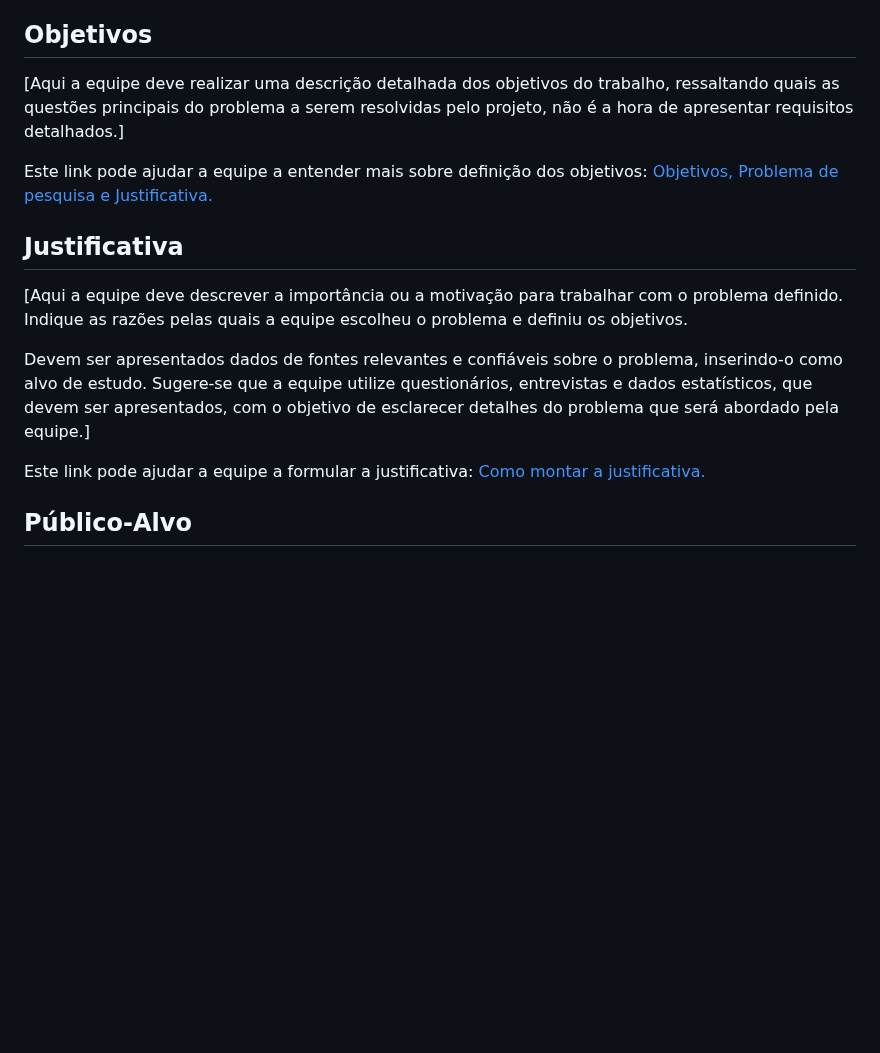
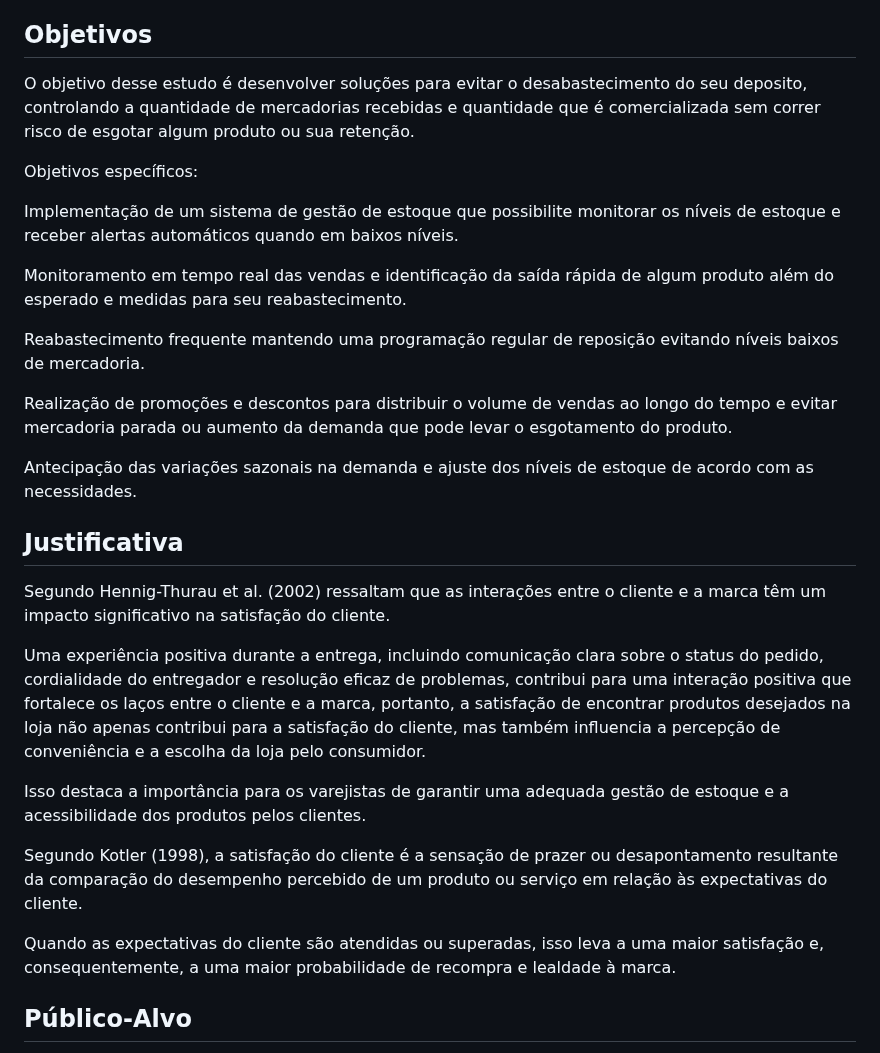
Before and after one commit to ICEI-PUC-Minas-PMV-ADS/pmv-ads-2024-1-e1-proj-web-t3-beveragesentry, a Markdown page: documentos/01-Documentação de Contexto.md, the part around the change. Drawn GitHub-style; blank space fills up the shorter version.

```diff
--- a/documentos/01-Documentação de Contexto.md
+++ b/documentos/01-Documentação de Contexto.md
@@ -19,18 +19,32 @@ Outro ponto importante são as mercadorias paradas por muito tempo em estoque, g
 
 ## Objetivos
 
-[Aqui a equipe deve realizar uma descrição detalhada dos objetivos do trabalho, ressaltando quais as questões principais do problema a serem resolvidas pelo projeto, não é a hora de apresentar requisitos detalhados.]
+O objetivo desse estudo é desenvolver soluções para evitar o desabastecimento do seu deposito, controlando a quantidade de mercadorias recebidas e quantidade que é comercializada sem correr risco de esgotar algum produto ou sua retenção.
 
-Este link pode ajudar a equipe a entender mais sobre definição dos objetivos: [Objetivos, Problema de pesquisa e Justificativa.](https://medium.com/@versioparole/objetivos-problema-de-pesquisa-e-justificativa-c98c8233b9c3)
+Objetivos específicos:
+
+Implementação de um sistema de gestão de estoque que possibilite monitorar os níveis de estoque e receber alertas automáticos quando em baixos níveis.
+
+Monitoramento em tempo real das vendas e identificação da saída rápida de algum produto além do esperado e medidas para seu reabastecimento.
+
+Reabastecimento frequente mantendo uma programação regular de reposição evitando níveis baixos de mercadoria.
+
+Realização de promoções e descontos para distribuir o volume de vendas ao longo do tempo e evitar mercadoria parada ou aumento da demanda que pode levar o esgotamento do produto.
+
+Antecipação das variações sazonais na demanda e ajuste dos níveis de estoque de acordo com as necessidades.
+
 
 ## Justificativa
 
-[Aqui a equipe deve descrever a importância ou a motivação para trabalhar com o problema definido. Indique as razões pelas quais a equipe escolheu o problema e definiu os objetivos.
+Segundo Hennig-Thurau et al. (2002) ressaltam que as interações entre o cliente e a marca têm um impacto significativo na satisfação do cliente.
 
-Devem ser apresentados dados de fontes relevantes e confiáveis sobre o problema, inserindo-o como alvo de estudo. Sugere-se que a equipe utilize questionários, entrevistas e dados estatísticos, que devem ser apresentados, com o objetivo de esclarecer detalhes do problema que será abordado pela equipe.]
+Uma experiência positiva durante a entrega, incluindo comunicação clara sobre o status do pedido, cordialidade do entregador e resolução eficaz de problemas, contribui para uma interação positiva que fortalece os laços entre o cliente e a marca, portanto, a satisfação de encontrar produtos desejados na loja não apenas contribui para a satisfação do cliente, mas também influencia a percepção de conveniência e a escolha da loja pelo consumidor.
 
-Este link pode ajudar a equipe a formular a justificativa: [Como montar a justificativa.](https://guiadamonografia.com.br/como-montar-justificativa-do-tcc/)
+ Isso destaca a importância para os varejistas de garantir uma adequada gestão de estoque e a acessibilidade dos produtos pelos clientes.
 
+Segundo Kotler (1998), a satisfação do cliente é a sensação de prazer ou desapontamento resultante da comparação do desempenho percebido de um produto ou serviço em relação às expectativas do cliente.
+
+Quando as expectativas do cliente são atendidas ou superadas, isso leva a uma maior satisfação e, consequentemente, a uma maior probabilidade de recompra e lealdade à marca.
 ## Público-Alvo
 
 [Aqui é necessário descrever os atores envolvidos no problema, destacando os diferentes perfis de usuários. O propósito é apresentar as características, necessidades, conhecimentos prévios e experiência com a tecnologia do público-alvo.
```
